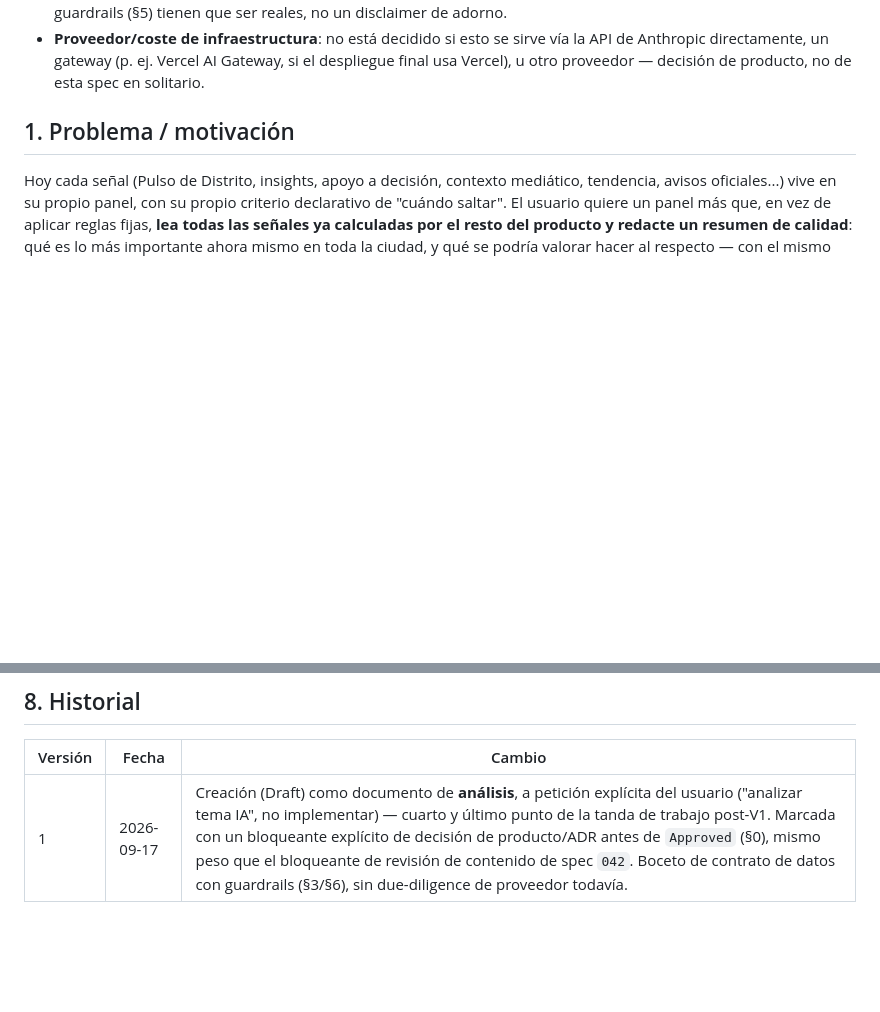
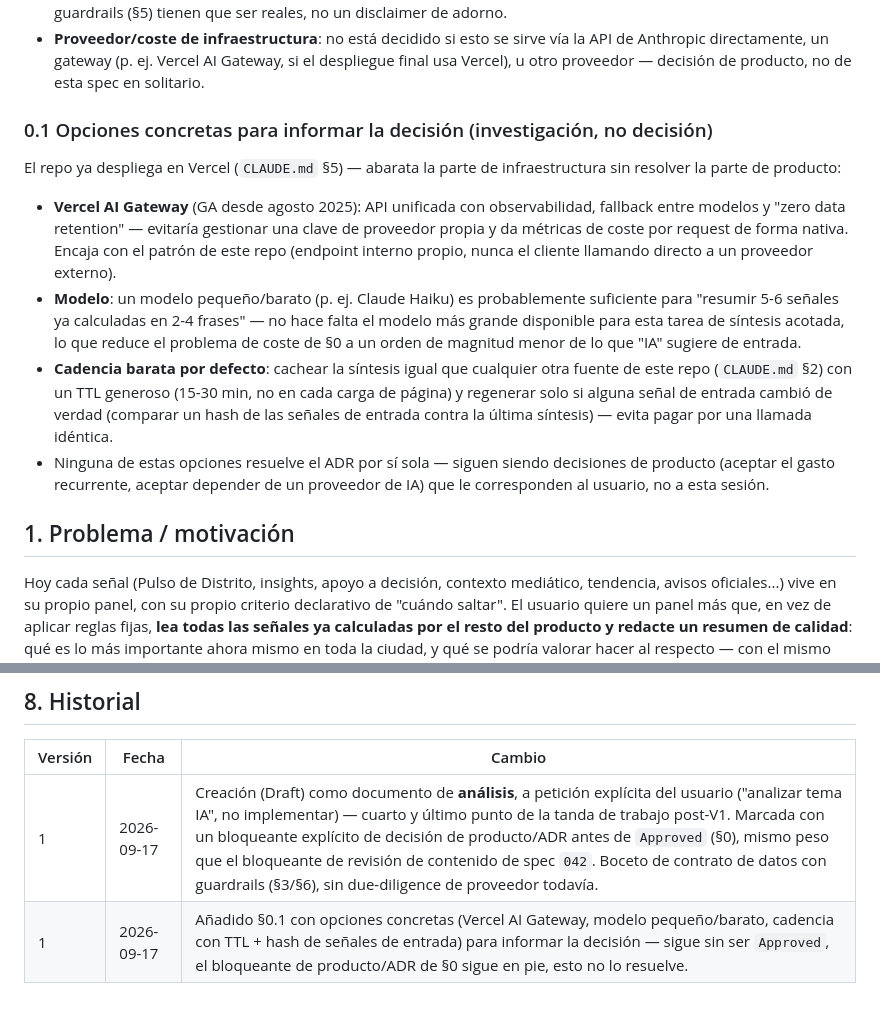
Before and after one commit to robervx/vlc-monitor, a Markdown page: specs/045-panel-sintesis-ia.md, 2 parts joined by grey strips. GitHub-like rendering; blank space fills up the shorter version.

Commit message:
docs(spec 045): añade opciones concretas de proveedor/coste para informar el ADR pendiente
No resuelve el bloqueante de decisión de producto (§0) — sigue
correspondiéndole al usuario. Solo documenta que Vercel AI Gateway + un
modelo pequeño/barato + caché con TTL reducirían el coste a un orden de
magnitud menor de lo que "panel con IA" sugiere de entrada.

Co-Authored-By: Claude Sonnet 5 <noreply@anthropic.com>

```diff
--- a/specs/045-panel-sintesis-ia.md
+++ b/specs/045-panel-sintesis-ia.md
@@ -36,6 +36,27 @@ ya calculadas por esas specs y redactar insights/recomendaciones. Antes de que e
 - **Proveedor/coste de infraestructura**: no está decidido si esto se sirve vía la API de
   Anthropic directamente, un gateway (p. ej. Vercel AI Gateway, si el despliegue final usa
   Vercel), u otro proveedor — decisión de producto, no de esta spec en solitario.
+
+### 0.1 Opciones concretas para informar la decisión (investigación, no decisión)
+
+El repo ya despliega en Vercel (`CLAUDE.md` §5) — abarata la parte de infraestructura sin
+resolver la parte de producto:
+
+- **Vercel AI Gateway** (GA desde agosto 2025): API unificada con observabilidad, fallback
+  entre modelos y "zero data retention" — evitaría gestionar una clave de proveedor propia
+  y da métricas de coste por request de forma nativa. Encaja con el patrón de este repo
+  (endpoint interno propio, nunca el cliente llamando directo a un proveedor externo).
+- **Modelo**: un modelo pequeño/barato (p. ej. Claude Haiku) es probablemente suficiente
+  para "resumir 5-6 señales ya calculadas en 2-4 frases" — no hace falta el modelo más
+  grande disponible para esta tarea de síntesis acotada, lo que reduce el problema de coste
+  de §0 a un orden de magnitud menor de lo que "IA" sugiere de entrada.
+- **Cadencia barata por defecto**: cachear la síntesis igual que cualquier otra fuente de
+  este repo (`CLAUDE.md` §2) con un TTL generoso (15-30 min, no en cada carga de página) y
+  regenerar solo si alguna señal de entrada cambió de verdad (comparar un hash de las
+  señales de entrada contra la última síntesis) — evita pagar por una llamada idéntica.
+- Ninguna de estas opciones resuelve el ADR por sí sola — siguen siendo decisiones de
+  producto (aceptar el gasto recurrente, aceptar depender de un proveedor de IA) que le
+  corresponden al usuario, no a esta sesión.
 
 ## 1. Problema / motivación
 
@@ -124,3 +145,4 @@ No aplica — panel de texto dentro de `/inteligencia` (spec `040`), no una capa
 | Versión | Fecha | Cambio |
 |---|---|---|
 | 1 | 2026-09-17 | Creación (Draft) como documento de **análisis**, a petición explícita del usuario ("analizar tema IA", no implementar) — cuarto y último punto de la tanda de trabajo post-V1. Marcada con un bloqueante explícito de decisión de producto/ADR antes de `Approved` (§0), mismo peso que el bloqueante de revisión de contenido de spec `042`. Boceto de contrato de datos con guardrails (§3/§6), sin due-diligence de proveedor todavía. |
+| 1 | 2026-09-17 | Añadido §0.1 con opciones concretas (Vercel AI Gateway, modelo pequeño/barato, cadencia con TTL + hash de señales de entrada) para informar la decisión — sigue sin ser `Approved`, el bloqueante de producto/ADR de §0 sigue en pie, esto no lo resuelve. |
```
